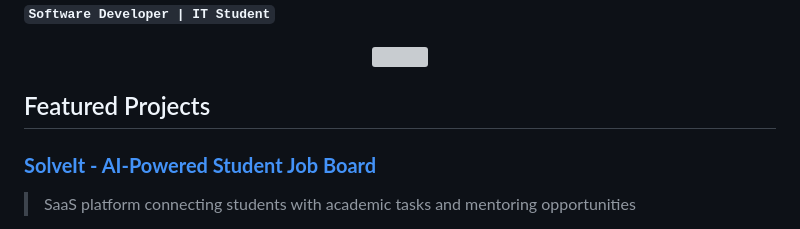
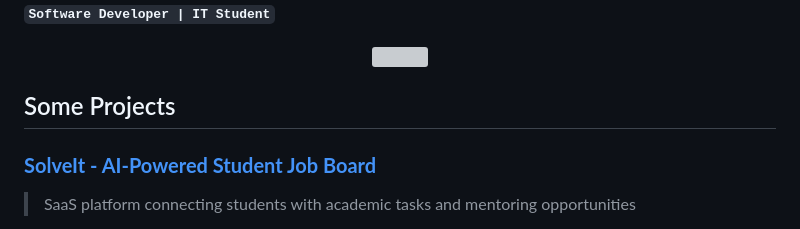
Before and after one commit to Abdallemo/Abdallemo, a Markdown page: README.md, the part around the change. Rendered like a GitHub page; grey boxes are pictures that could not be loaded.

```diff
--- a/README.md
+++ b/README.md
@@ -9,7 +9,7 @@
   <img src="https://readme-typing-svg.herokuapp.com?font=Fira+Code&pause=1000&color=2F81F7&center=true&vCenter=true&width=500&lines=Full-Stack+Developer+%F0%9F%9A%80;TypeScript+Enthusiast+%E2%9A%A1;Building+SaaS+Platforms+%F0%9F%92%BC;Go+Language+Explorer+%F0%9F%90%B9;Always+Learning+%F0%9F%8C%B1" alt="Typing SVG" />
 </p> -->
 
-##  Featured Projects
+##  Some Projects
 
 ###  **[SolveIt - AI-Powered Student Job Board](https://github.com/Abdallemo/solveit-saas)**
 > SaaS platform connecting students with academic tasks and mentoring opportunities
```
